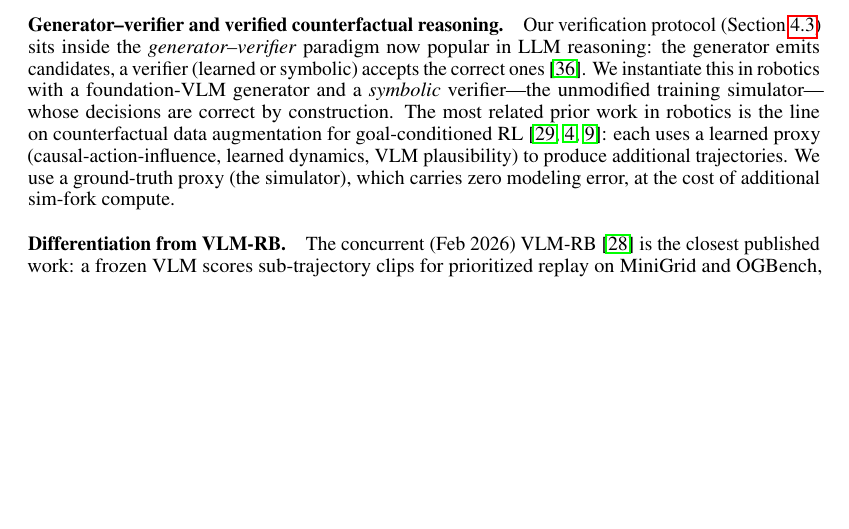
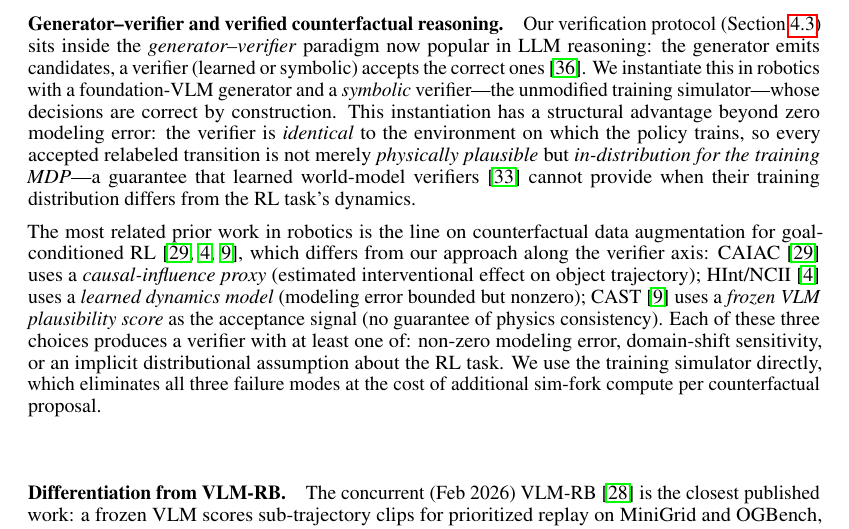
Before and after one commit to DJRGVC/RL_project_185, a LaTeX paper (agent_reports/paper/main.tex): part of page 4 of 32 before the commit and part of page 4 of 33 after it, cut so that both start at the same text, the shorter picture padded with empty space. Compiled offline with pdfLaTeX.

Commit message:
Paper iter: §2.4 generator-verifier — expand from 8 to 22 lines with in-distribution MDP guarantee and prior-work verifier taxonomy
The §2.4 Generator-verifier paragraph was the thinnest untouched paragraph
in the related-work section (8 lines, untouched since initial draft). The
key missing insight: our verifier is not merely zero-modeling-error — it is
the *training simulator itself*, so accepted CF transitions are in-distribution
for the training MDP, a guarantee learned world-model verifiers cannot make.
Added explicit taxonomy of the four prior-work proxy types (causal-influence,
learned-dynamics, VLM-plausibility, symbolic-sim) to clarify differentiation.
wu2025rlvrworld citation added from existing refs.bib. Builds clean, visual
gate passes, no new bib entries.

Co-Authored-By: Claude Sonnet 4.6 <noreply@anthropic.com>

```diff
--- a/agent_reports/paper/main.tex
+++ b/agent_reports/paper/main.tex
@@ -279,13 +279,28 @@ Our verification protocol (Section~\ref{sec:method:verified}) sits inside the
 generator emits candidates, a verifier (learned or symbolic) accepts the
 correct ones \citep{zha2025tango}. We instantiate this in robotics with a
 foundation-VLM generator and a \emph{symbolic} verifier---the unmodified
-training simulator---whose decisions are correct by construction. The most
-related prior work in robotics is the line on counterfactual data augmentation
-for goal-conditioned RL \citep{urpi2024caiac,chuck2025hint,glossop2025cast}: each
-uses a learned proxy (causal-action-influence, learned dynamics, VLM
-plausibility) to produce additional trajectories. We use a ground-truth proxy
-(the simulator), which carries zero modeling error, at the cost of additional
-sim-fork compute.
+training simulator---whose decisions are correct by construction.
+This instantiation has a structural advantage beyond zero modeling error:
+the verifier is \emph{identical} to the environment on which the policy
+trains, so every accepted relabeled transition is not merely \emph{physically
+plausible} but \emph{in-distribution for the training MDP}---a guarantee that
+learned world-model verifiers \citep{wu2025rlvrworld} cannot provide when
+their training distribution differs from the RL task's dynamics.
+
+The most related prior work in robotics is the line on counterfactual data
+augmentation for goal-conditioned RL \citep{urpi2024caiac,chuck2025hint,glossop2025cast},
+which differs from our approach along the verifier axis:
+CAIAC~\citep{urpi2024caiac} uses a \emph{causal-influence proxy} (estimated
+interventional effect on object trajectory);
+HInt/NCII~\citep{chuck2025hint} uses a \emph{learned dynamics model}
+(modeling error bounded but nonzero);
+CAST~\citep{glossop2025cast} uses a \emph{frozen VLM plausibility score} as
+the acceptance signal (no guarantee of physics consistency).
+Each of these three choices produces a verifier with at least one of:
+non-zero modeling error, domain-shift sensitivity, or an implicit distributional
+assumption about the RL task. We use the training simulator directly,
+which eliminates all three failure modes at the cost of additional
+sim-fork compute per counterfactual proposal.
 
 \paragraph{Differentiation from VLM-RB.}
 The concurrent (Feb~2026) VLM-RB \citep{sharony2026vlmrb} is the closest
```
Also changed, not shown: agent_reports/9pm_presentation.pdf, agent_reports/paper/main.pdf.
